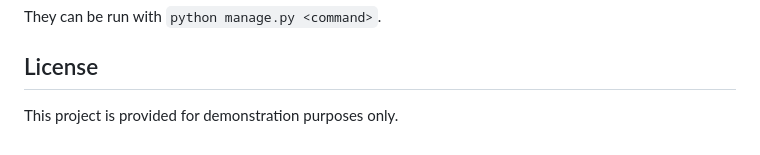
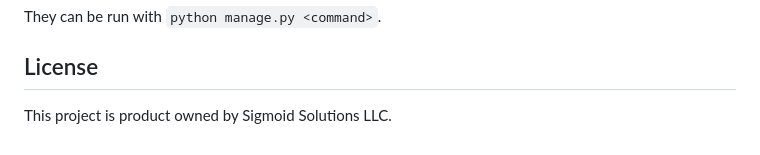
Before and after one commit to KripKrop72724/Pagasys, a Markdown page: README.md, the part around the change. Rendered like a GitHub page.

```diff
--- a/README.md
+++ b/README.md
@@ -140,4 +140,4 @@ They can be run with `python manage.py <command>`.
 
 ## License
 
-This project is provided for demonstration purposes only.
+This project is product owned by Sigmoid Solutions LLC.
```
